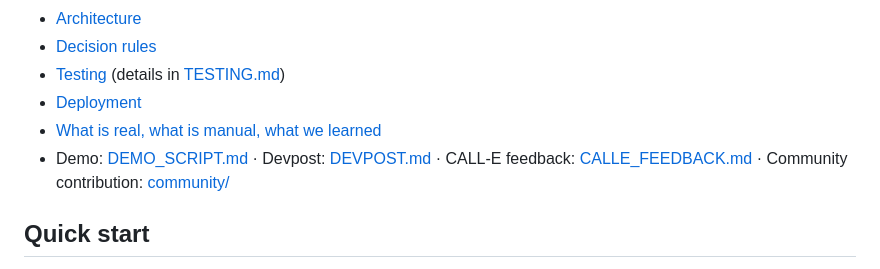
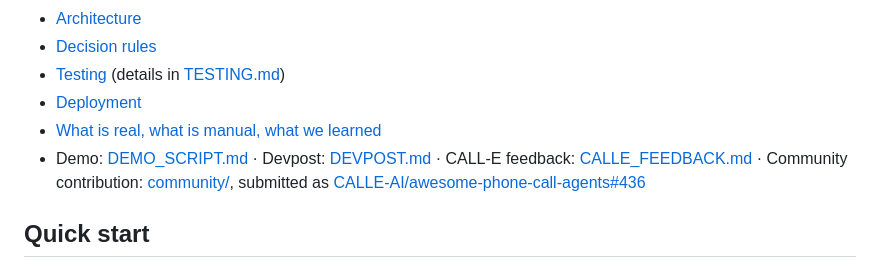
Before and after one commit to HectorTa1989/docksignal, a Markdown page: README.md, the part around the change. Rendered like a GitHub page.

Commit message:
docs: link the community pull request

```diff
--- a/README.md
+++ b/README.md
@@ -20,7 +20,7 @@ Built for **CALL-E: Your Code Is Calling**, targeting the *Most Practical Use Ca
 - [Testing](#testing) (details in [TESTING.md](TESTING.md))
 - [Deployment](#deployment)
 - [What is real, what is manual, what we learned](#what-is-real-what-is-manual-what-we-learned)
-- Demo: [DEMO_SCRIPT.md](DEMO_SCRIPT.md) · Devpost: [DEVPOST.md](DEVPOST.md) · CALL-E feedback: [CALLE_FEEDBACK.md](CALLE_FEEDBACK.md) · Community contribution: [community/](community/)
+- Demo: [DEMO_SCRIPT.md](DEMO_SCRIPT.md) · Devpost: [DEVPOST.md](DEVPOST.md) · CALL-E feedback: [CALLE_FEEDBACK.md](CALLE_FEEDBACK.md) · Community contribution: [community/](community/), submitted as [CALLE-AI/awesome-phone-call-agents#436](https://github.com/CALLE-AI/awesome-phone-call-agents/pull/436)
 
 ## Quick start
 
```
Also changed, not shown: community/PR.md (+2 -0 lines).
